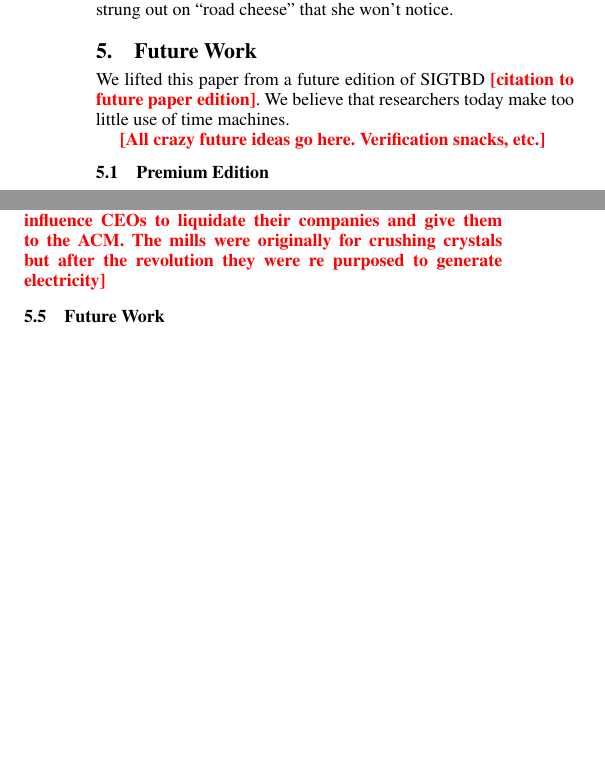
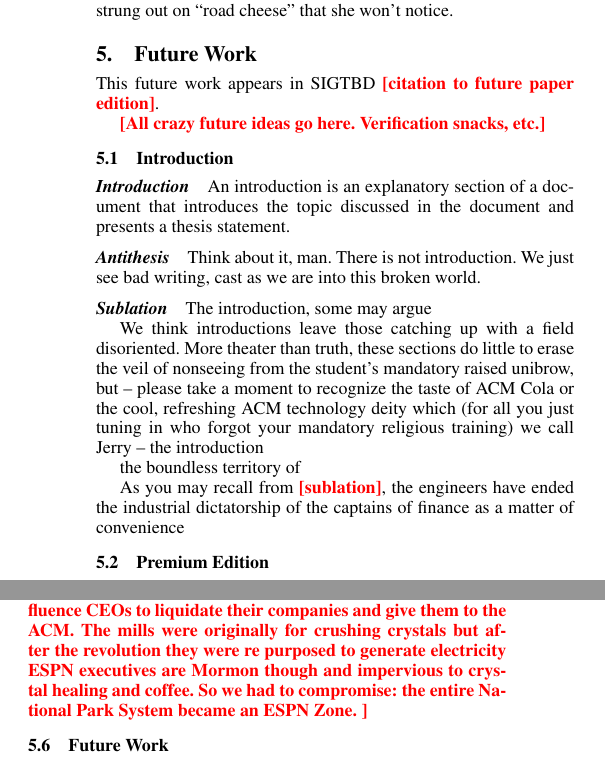
Before and after one commit to bboston7/open-adcess, a LaTeX document (openadcess.tex, which reads future-work.tex): two parts of the columns of page 2 of 3 before the commit and two parts of the columns of pages 2 and 3 of 3 after it, joined at a grey line, cut so that both start at the same text, the shorter picture padded with empty space. Compiled offline with pdfLaTeX; a missing font is replaced by an installed copy or a similar font.

Commit message:
a couple of quick changes

```diff
--- a/future-work.tex
+++ b/future-work.tex
@@ -1,10 +1,21 @@
 \section{Future Work}
-We lifted this paper from a future edition of SIGTBD \todo{citation to future
+This future work appears in SIGTBD \todo{citation to future
 paper edition}.
-We believe that researchers today make too little use of time machines.
 
 \todo{All crazy future ideas go here.
 Verification snacks, etc.}
+
+\subsection{Introduction}
+\paragraph{Introduction} An introduction is an explanatory section of a document that introduces the topic discussed in the document and presents a thesis statement.
+\paragraph{Antithesis} Think about it, man. There is not introduction. We just see bad writing, cast as we are into this broken world.
+\paragraph{Sublation} The introduction, some may argue
+
+We think introductions leave those catching up with a field disoriented. More theater than truth, these sections do little to erase the veil of nonseeing from the student's mandatory raised unibrow, but -- please take a moment to recognize the taste of ACM Cola or the cool, refreshing ACM technology deity which (for all you just tuning in who forgot your mandatory religious training) we call Jerry -- the introduction
+
+the boundless territory of
+
+
+As you may recall from \todo{sublation}, the engineers have ended the industrial dictatorship of the captains of finance as a matter of convenience
 
 \subsection{Premium Edition}
 To those who dislike the ads they see, ACM will offer a premium version for
@@ -77,7 +88,9 @@ Wasted  brainpower when they could be thinking about products and brands.}
 \todo{By putting crushed crystals in CEO's coffee, the ACM will influence CEOs
   to liquidate their companies and give them to the ACM.
   The mills were originally for crushing crystals but after the revolution they
-were re purposed to generate electricity}
+were re purposed to generate electricity
+ESPN executives are Mormon though and impervious to crystal healing and coffee. So we had to compromise: the entire National Park System became an ESPN Zone.
+}
 
 \subsection{Future Work}
 A consequence of the invention of time travel \todo{Cite paper} and the vanity
```
Also changed, not shown: future-work.tex (2 more changed lines).
